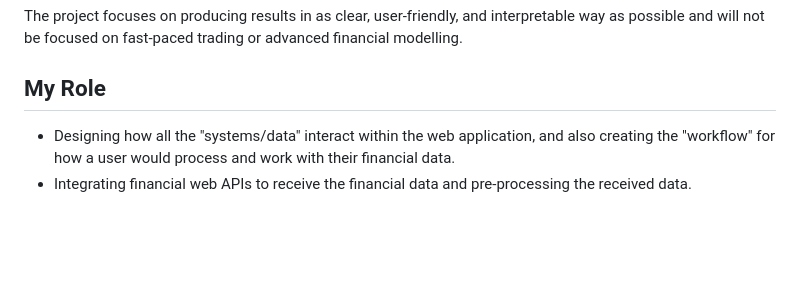
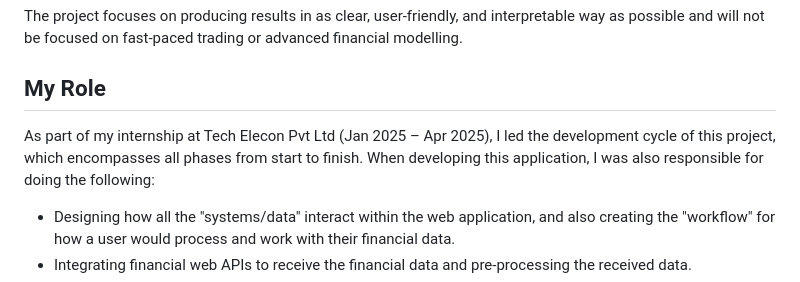
Before and after one commit to amanvhora1706-wq/PREDICT-IO, a Markdown page: README.md, the part around the change. GitHub-like rendering; blank space fills up the shorter version.

Commit message:
Update README with internship role details
Added details about my role and responsibilities during the internship at Tech Elecon Pvt Ltd.

```diff
--- a/README.md
+++ b/README.md
@@ -26,6 +26,7 @@ The application currently supports:
 
 The project focuses on producing results in as clear, user-friendly, and interpretable way as possible and will not be focused on fast-paced trading or advanced financial modelling.
 ## My Role
+As part of my internship at Tech Elecon Pvt Ltd (Jan 2025 – Apr 2025), I led the development cycle of this project, which encompasses all phases from start to finish. When developing this application, I was also responsible for doing the following:
 
 - Designing how all the "systems/data" interact within the web application, and also creating the "workflow" for how a user would process and work with their financial data.
 - Integrating financial web APIs to receive the financial data and pre-processing the received data.
```
